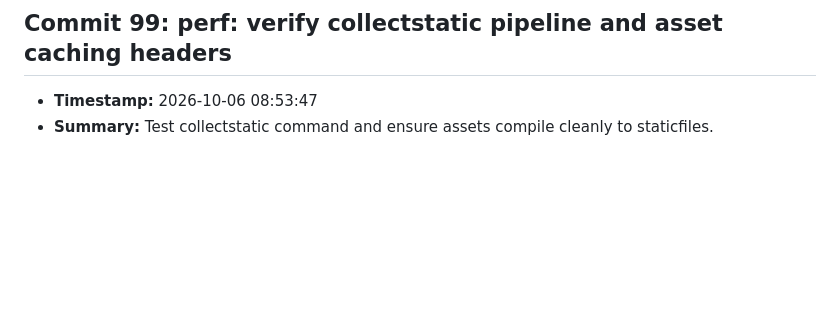
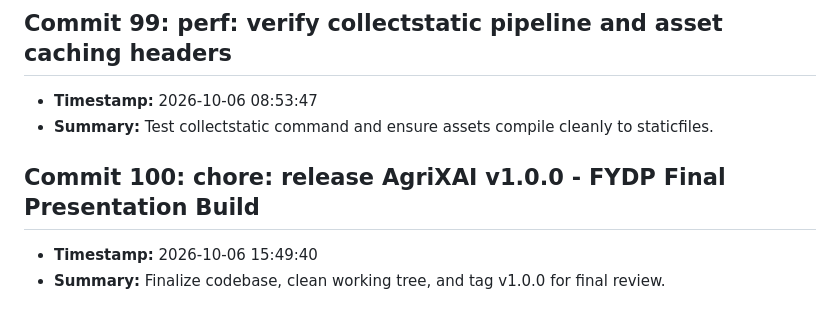
Before and after one commit to fatema-akter92/AgriXAI-An-Explainable-AI-Smart-Crop-Health-Soil-Advisory-System, a Markdown page: CHANGELOG.md, the part around the change. Drawn GitHub-style; blank space fills up the shorter version.

Commit message:
chore: release AgriXAI v1.0.0 - FYDP Final Presentation Build

```diff
--- a/CHANGELOG.md
+++ b/CHANGELOG.md
@@ -397,3 +397,7 @@ All notable changes to the AgriXAI smart crop health advisor project.
 ## Commit 99: perf: verify collectstatic pipeline and asset caching headers
 - **Timestamp:** 2026-10-06 08:53:47
 - **Summary:** Test collectstatic command and ensure assets compile cleanly to staticfiles.
+
+## Commit 100: chore: release AgriXAI v1.0.0 - FYDP Final Presentation Build
+- **Timestamp:** 2026-10-06 15:49:40
+- **Summary:** Finalize codebase, clean working tree, and tag v1.0.0 for final review.
```
Also changed, not shown: docs/DEV_LOG.md (+3 -0 lines).
